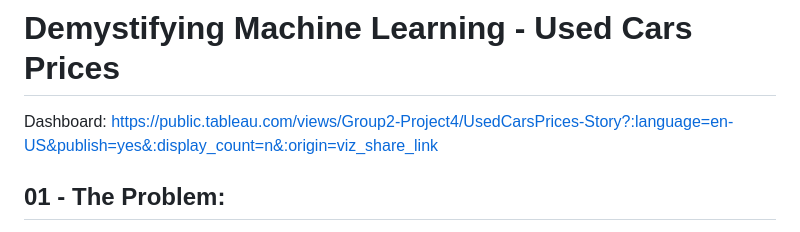
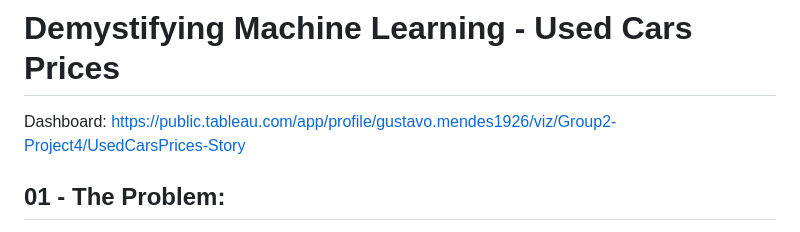
Before and after one commit to KevinMosweu/USED-CAR-PRICE-PREDICTION_MACHINE-LEARNING, a Markdown page: README.md, the part around the change. Rendered like a GitHub page.

```diff
--- a/README.md
+++ b/README.md
@@ -3,8 +3,7 @@
 ![image](https://github.com/gusmendesbh/project4-group2/assets/94866814/92356039-e985-4d4d-8b48-19effbb99f0d)
 
 # Demystifying Machine Learning - Used Cars Prices
-Dashboard: https://public.tableau.com/views/Group2-Project4/UsedCarsPrices-Story?:language=en-US&publish=yes&:display_count=n&:origin=viz_share_link
-
+Dashboard: https://public.tableau.com/app/profile/gustavo.mendes1926/viz/Group2-Project4/UsedCarsPrices-Story
 
 ## 01 - The Problem:
 
```
